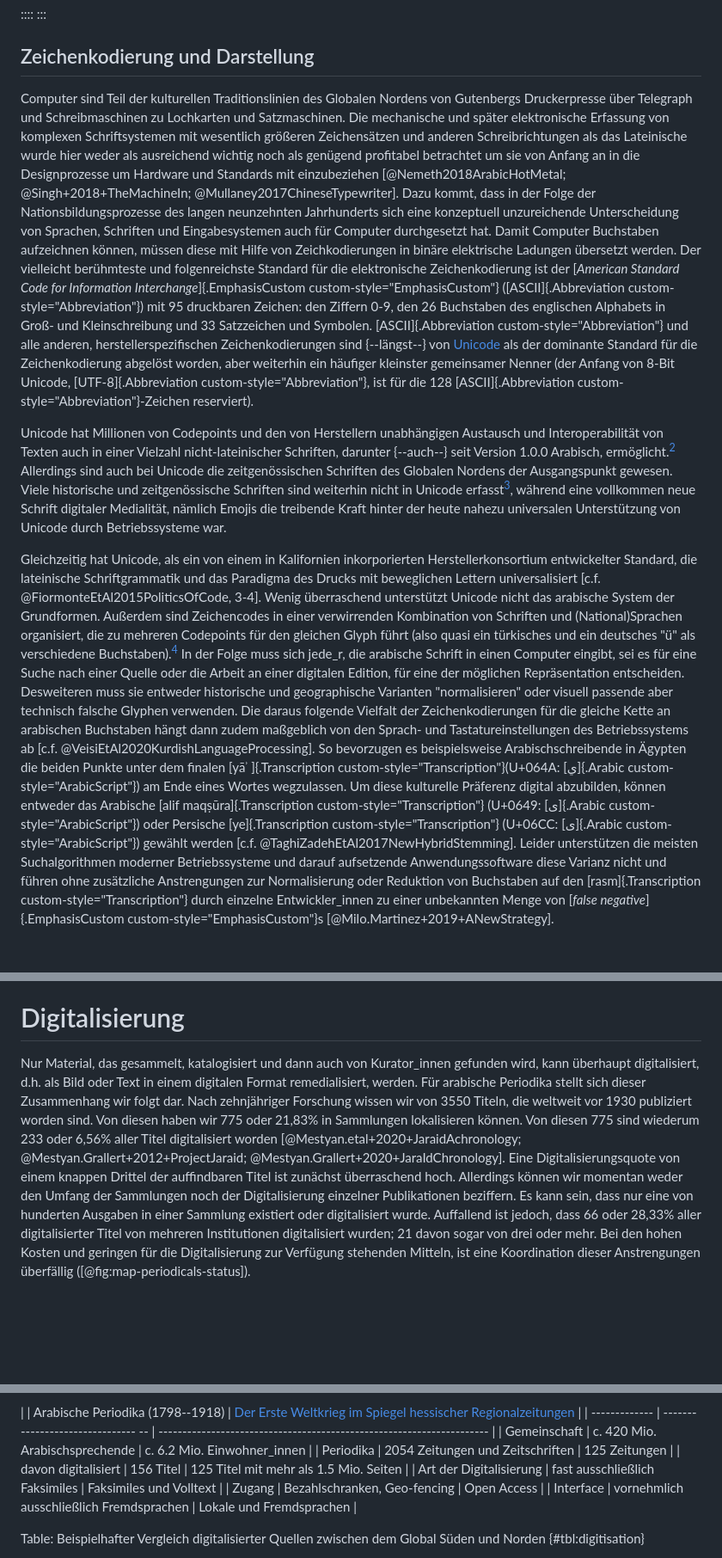
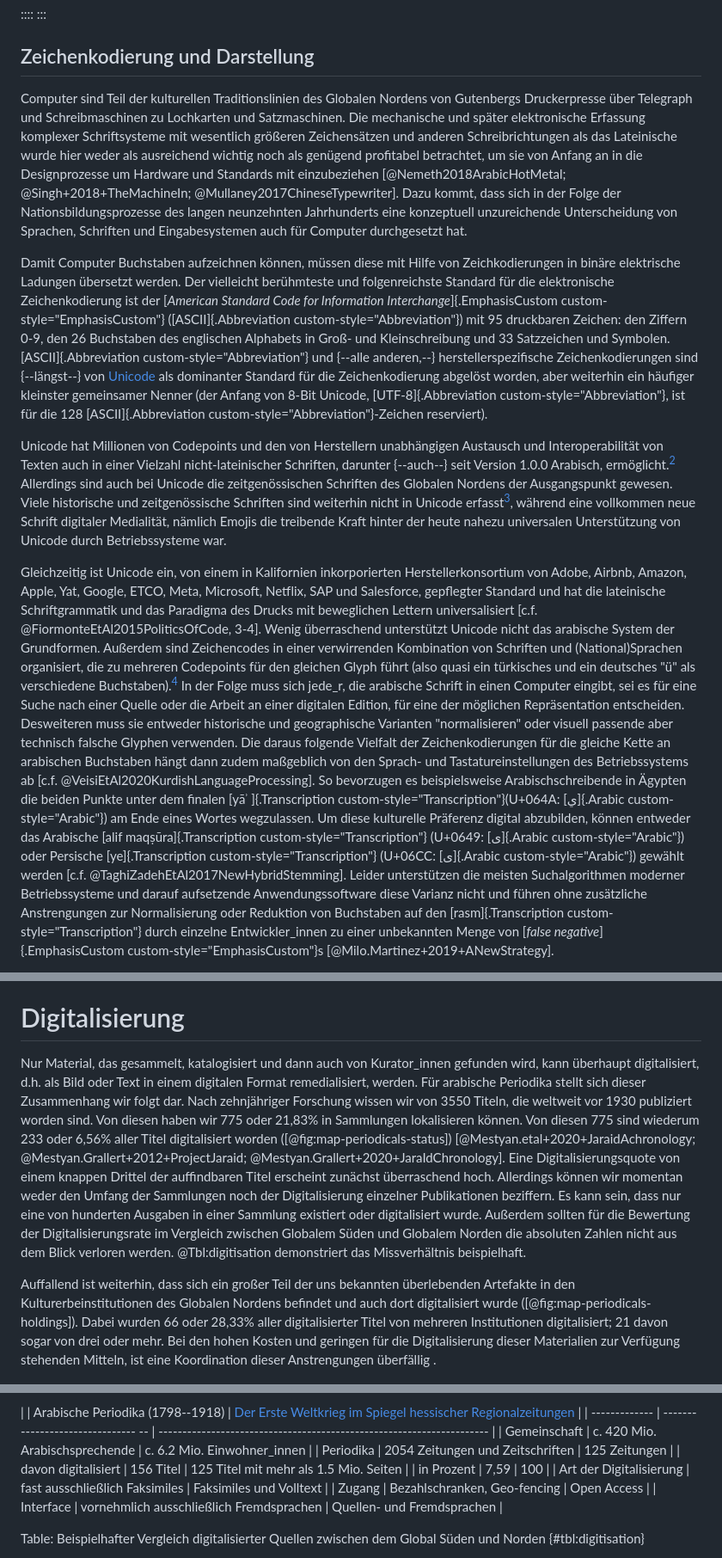
Before and after one commit to tillgrallert/p8fc0a1bd, a Markdown page: clio-globaler-süden.md, 3 parts joined by grey strips. Shown at 86% size. Drawn GitHub-style; blank space fills up the shorter version.

```diff
--- a/clio-globaler-süden.md
+++ b/clio-globaler-süden.md
@@ -100,11 +98,12 @@ Arabisch ist vielleicht das prominenteste Beispiel für eine sogenannte [*under-
 
 ## Zeichenkodierung und Darstellung
 
-Computer sind Teil der kulturellen Traditionslinien des Globalen Nordens von Gutenbergs Druckerpresse über Telegraph und Schreibmaschinen zu Lochkarten und Satzmaschinen. Die mechanische und später elektronische Erfassung von komplexen Schriftsystemen mit wesentlich größeren Zeichensätzen und anderen Schreibrichtungen als das Lateinische wurde hier weder als ausreichend wichtig noch als genügend profitabel betrachtet um sie von Anfang an in die Designprozesse um Hardware und Standards mit einzubeziehen [@Nemeth2018ArabicHotMetal; @Singh+2018+TheMachineIn; @Mullaney2017ChineseTypewriter]. Dazu kommt, dass in der Folge der Nationsbildungsprozesse des langen neunzehnten Jahrhunderts sich eine konzeptuell unzureichende Unterscheidung von Sprachen, Schriften und Eingabesystemen auch für Computer durchgesetzt hat.
-Damit Computer Buchstaben aufzeichnen können, müssen diese mit Hilfe von Zeichkodierungen in binäre elektrische Ladungen übersetzt werden. Der vielleicht berühmteste und folgenreichste Standard für die elektronische Zeichenkodierung ist der [*American Standard Code for Information Interchange*]{.EmphasisCustom custom-style="EmphasisCustom"} ([ASCII]{.Abbreviation custom-style="Abbreviation"}) mit 95 druckbaren Zeichen: den Ziffern 0-9, den 26 Buchstaben des englischen Alphabets in Groß- und Kleinschreibung und 33 Satzzeichen und Symbolen. [ASCII]{.Abbreviation custom-style="Abbreviation"} und alle anderen, herstellerspezifischen Zeichenkodierungen sind {--längst--} von [Unicode][unicode] als der dominante Standard für die Zeichenkodierung abgelöst worden, aber weiterhin ein häufiger kleinster gemeinsamer Nenner (der Anfang von 8-Bit Unicode, [UTF-8]{.Abbreviation custom-style="Abbreviation"}, ist für die 128 [ASCII]{.Abbreviation custom-style="Abbreviation"}-Zeichen reserviert).
+Computer sind Teil der kulturellen Traditionslinien des Globalen Nordens von Gutenbergs Druckerpresse über Telegraph und Schreibmaschinen zu Lochkarten und Satzmaschinen. Die mechanische und später elektronische Erfassung komplexer Schriftsysteme mit wesentlich größeren Zeichensätzen und anderen Schreibrichtungen als das Lateinische wurde hier weder als ausreichend wichtig noch als genügend profitabel betrachtet, um sie von Anfang an in die Designprozesse um Hardware und Standards mit einzubeziehen [@Nemeth2018ArabicHotMetal; @Singh+2018+TheMachineIn; @Mullaney2017ChineseTypewriter]. Dazu kommt, dass sich in der Folge der Nationsbildungsprozesse des langen neunzehnten Jahrhunderts eine konzeptuell unzureichende Unterscheidung von Sprachen, Schriften und Eingabesystemen auch für Computer durchgesetzt hat.
+
+Damit Computer Buchstaben aufzeichnen können, müssen diese mit Hilfe von Zeichkodierungen in binäre elektrische Ladungen übersetzt werden. Der vielleicht berühmteste und folgenreichste Standard für die elektronische Zeichenkodierung ist der [*American Standard Code for Information Interchange*]{.EmphasisCustom custom-style="EmphasisCustom"} ([ASCII]{.Abbreviation custom-style="Abbreviation"}) mit 95 druckbaren Zeichen: den Ziffern 0-9, den 26 Buchstaben des englischen Alphabets in Groß- und Kleinschreibung und 33 Satzzeichen und Symbolen. [ASCII]{.Abbreviation custom-style="Abbreviation"} und {--alle anderen,--} herstellerspezifische Zeichenkodierungen sind {--längst--} von [Unicode][unicode] als dominanter Standard für die Zeichenkodierung abgelöst worden, aber weiterhin ein häufiger kleinster gemeinsamer Nenner (der Anfang von 8-Bit Unicode, [UTF-8]{.Abbreviation custom-style="Abbreviation"}, ist für die 128 [ASCII]{.Abbreviation custom-style="Abbreviation"}-Zeichen reserviert).
 
 Unicode hat Millionen von Codepoints und den von Herstellern unabhängigen Austausch und Interoperabilität von Texten auch in einer Vielzahl nicht-lateinischer Schriften, darunter {--auch--} seit Version 1.0.0 Arabisch, ermöglicht.[^cf1] Allerdings sind auch bei Unicode die zeitgenössischen Schriften des Globalen Nordens der Ausgangspunkt gewesen. Viele historische und zeitgenössische Schriften sind weiterhin nicht in Unicode erfasst[^cf2], während eine vollkommen neue Schrift digitaler Medialität, nämlich Emojis die treibende Kraft hinter der heute nahezu universalen Unterstützung von Unicode durch Betriebssysteme war.
 
-Gleichzeitig hat Unicode, als ein von einem in Kalifornien inkorporierten Herstellerkonsortium entwickelter Standard, die lateinische Schriftgrammatik und das Paradigma des Drucks mit beweglichen Lettern universalisiert [c.f. @FiormonteEtAl2015PoliticsOfCode, 3-4]. Wenig überraschend unterstützt Unicode nicht das arabische System der Grundformen. Außerdem sind Zeichencodes in einer verwirrenden Kombination von Schriften und (National)Sprachen organisiert, die zu  mehreren Codepoints für den gleichen Glyph führt (also quasi ein türkisches und ein deutsches "ü" als verschiedene Buchstaben).[^fn2] In der Folge muss sich jede_r, die arabische Schrift in einen Computer eingibt, sei es für eine Suche nach einer Quelle oder die Arbeit an einer digitalen Edition, für eine der möglichen Repräsentation entscheiden. Desweiteren muss sie entweder historische und geographische Varianten "normalisieren" oder visuell passende aber technisch falsche Glyphen verwenden. Die daraus folgende Vielfalt der Zeichenkodierungen für die gleiche Kette an arabischen Buchstaben hängt dann zudem maßgeblich von den Sprach- und Tastatureinstellungen des Betriebssystems ab [c.f. @VeisiEtAl2020KurdishLanguageProcessing].
-So bevorzugen es beispielsweise Arabischschreibende in Ägypten die beiden Punkte unter dem finalen [yāʾ ]{.Transcription custom-style="Transcription"}(U+064A: [ي]{.Arabic custom-style="ArabicScript"}) am Ende eines Wortes wegzulassen. Um diese kulturelle Präferenz digital abzubilden, können entweder das Arabische [alif maqṣūra]{.Transcription custom-style="Transcription"} (U+0649: [ى]{.Arabic custom-style="ArabicScript"}) oder Persische [ye]{.Transcription custom-style="Transcription"} (U+06CC: [ی]{.Arabic custom-style="ArabicScript"}) gewählt werden [c.f. @TaghiZadehEtAl2017NewHybridStemming]. Leider unterstützen die meisten Suchalgorithmen moderner Betriebssysteme und darauf aufsetzende Anwendungssoftware diese Varianz nicht und führen ohne zusätzliche Anstrengungen zur Normalisierung oder Reduktion von Buchstaben auf den [rasm]{.Transcription custom-style="Transcription"} durch einzelne Entwickler_innen zu einer unbekannten Menge von [*false negative*]{.EmphasisCustom custom-style="EmphasisCustom"}s [@Milo.Martinez+2019+ANewStrategy].
+Gleichzeitig ist Unicode ein, von einem in Kalifornien inkorporierten Herstellerkonsortium von Adobe, Airbnb, Amazon, Apple, Yat, Google, ETCO, Meta, Microsoft, Netflix, SAP und Salesforce, gepflegter Standard und hat die lateinische Schriftgrammatik und das Paradigma des Drucks mit beweglichen Lettern universalisiert [c.f. @FiormonteEtAl2015PoliticsOfCode, 3-4]. Wenig überraschend unterstützt Unicode nicht das arabische System der Grundformen. Außerdem sind Zeichencodes in einer verwirrenden Kombination von Schriften und (National)Sprachen organisiert, die zu  mehreren Codepoints für den gleichen Glyph führt (also quasi ein türkisches und ein deutsches "ü" als verschiedene Buchstaben).[^fn2] In der Folge muss sich jede_r, die arabische Schrift in einen Computer eingibt, sei es für eine Suche nach einer Quelle oder die Arbeit an einer digitalen Edition, für eine der möglichen Repräsentation entscheiden. Desweiteren muss sie entweder historische und geographische Varianten "normalisieren" oder visuell passende aber technisch falsche Glyphen verwenden. Die daraus folgende Vielfalt der Zeichenkodierungen für die gleiche Kette an arabischen Buchstaben hängt dann zudem maßgeblich von den Sprach- und Tastatureinstellungen des Betriebssystems ab [c.f. @VeisiEtAl2020KurdishLanguageProcessing].
+So bevorzugen es beispielsweise Arabischschreibende in Ägypten die beiden Punkte unter dem finalen [yāʾ ]{.Transcription custom-style="Transcription"}(U+064A: [ي]{.Arabic custom-style="Arabic"}) am Ende eines Wortes wegzulassen. Um diese kulturelle Präferenz digital abzubilden, können entweder das Arabische [alif maqṣūra]{.Transcription custom-style="Transcription"} (U+0649: [ى]{.Arabic custom-style="Arabic"}) oder Persische [ye]{.Transcription custom-style="Transcription"} (U+06CC: [ی]{.Arabic custom-style="Arabic"}) gewählt werden [c.f. @TaghiZadehEtAl2017NewHybridStemming]. Leider unterstützen die meisten Suchalgorithmen moderner Betriebssysteme und darauf aufsetzende Anwendungssoftware diese Varianz nicht und führen ohne zusätzliche Anstrengungen zur Normalisierung oder Reduktion von Buchstaben auf den [rasm]{.Transcription custom-style="Transcription"} durch einzelne Entwickler_innen zu einer unbekannten Menge von [*false negative*]{.EmphasisCustom custom-style="EmphasisCustom"}s [@Milo.Martinez+2019+ANewStrategy].
 
@@ -179,7 +178,9 @@ Auch englischsprachige Kataloge, wie der der [[*British Library*]{.EmphasisCusto
 
 # Digitalisierung
 
-Nur Material, das gesammelt, katalogisiert und dann auch von Kurator_innen gefunden wird, kann überhaupt digitalisiert, d.h. als Bild oder Text in einem digitalen Format remedialisiert, werden. Für arabische Periodika stellt sich dieser Zusammenhang wir folgt dar. Nach zehnjähriger Forschung wissen wir von 3550 Titeln, die weltweit vor 1930 publiziert worden sind. Von diesen haben wir 775 oder 21,83% in Sammlungen lokalisieren können. Von diesen 775 sind wiederum 233 oder 6,56% aller Titel digitalisiert worden [@Mestyan.etal+2020+JaraidAchronology; @Mestyan.Grallert+2012+ProjectJaraid; @Mestyan.Grallert+2020+JaraIdChronology]. Eine Digitalisierungsquote von einem knappen Drittel der auffindbaren Titel ist zunächst überraschend hoch. Allerdings können wir momentan weder den Umfang der Sammlungen noch der Digitalisierung einzelner Publikationen beziffern. Es kann sein, dass nur eine von hunderten Ausgaben in einer Sammlung existiert oder digitalisiert wurde. Auffallend ist jedoch, dass 66 oder 28,33% aller digitalisierter Titel von mehreren Institutionen digitalisiert wurden; 21 davon sogar von drei oder mehr. Bei den hohen Kosten und geringen für die Digitalisierung zur Verfügung stehenden Mitteln, ist eine Koordination dieser Anstrengungen überfällig ([@fig:map-periodicals-status]).
+Nur Material, das gesammelt, katalogisiert und dann auch von Kurator_innen gefunden wird, kann überhaupt digitalisiert, d.h. als Bild oder Text in einem digitalen Format remedialisiert, werden. Für arabische Periodika stellt sich dieser Zusammenhang wir folgt dar. Nach zehnjähriger Forschung wissen wir von 3550 Titeln, die weltweit vor 1930 publiziert worden sind. Von diesen haben wir 775 oder 21,83% in Sammlungen lokalisieren können. Von diesen 775 sind wiederum 233 oder 6,56% aller Titel digitalisiert worden ([@fig:map-periodicals-status]) [@Mestyan.etal+2020+JaraidAchronology; @Mestyan.Grallert+2012+ProjectJaraid; @Mestyan.Grallert+2020+JaraIdChronology]. Eine Digitalisierungsquote von einem knappen Drittel der auffindbaren Titel erscheint zunächst überraschend hoch. Allerdings können wir momentan weder den Umfang der Sammlungen noch der Digitalisierung einzelner Publikationen beziffern. Es kann sein, dass nur eine von hunderten Ausgaben in einer Sammlung existiert oder digitalisiert wurde. Außerdem sollten für die Bewertung der Digitalisierungsrate im Vergleich zwischen Globalem Süden und Globalem Norden die absoluten Zahlen nicht aus dem Blick verloren werden. @Tbl:digitisation demonstriert das Missverhältnis beispielhaft.
+
+Auffallend ist weiterhin, dass sich ein großer Teil der uns bekannten überlebenden Artefakte in den Kulturerbeinstitutionen des Globalen Nordens befindet und auch dort digitalisiert wurde ([@fig:map-periodicals-holdings]). Dabei wurden 66 oder 28,33% aller digitalisierter Titel von mehreren Institutionen digitalisiert; 21 davon sogar von drei oder mehr. Bei den hohen Kosten und geringen für die Digitalisierung dieser Materialien zur Verfügung stehenden Mitteln, ist eine Koordination dieser Anstrengungen überfällig .
 
 ![Verteilung von in Südwestasien und Nordafrika ([SWANA]{.Abbreviation custom-style="Abbreviation"}) zwischen 1789 und 1929 publizierten arabischen Periodikatiteln. Die Größe der Tortendiagramme korrespondiert mit der Anzahl der publizierten Titel. Die Größe der Tortenstücke zeigt die Anteile von in Sammlungen nachgewiesenen und von digitalisierten Titeln an](assets/images/map-data-set-periodicals_1789-1929-scatterpie-mena-label_en.png){#fig:map-periodicals-status}
 
@@ -200,8 +191,9 @@ Jenseits der Arten von Digitalisaten, heißt [*digitalisiert*]{.EmphasisCustom c
 | Gemeinschaft            | c. 420 Mio. Arabischsprechende           | c. 6.2 Mio. Einwohner_innen                                                          |
 | Periodika               | 2054 Zeitungen und Zeitschriften         | 125 Zeitungen                                                                        |
 | davon digitalisiert     | 156 Titel                                | 125 Titel mit mehr als 1.5 Mio. Seiten                                               |
+| in Prozent              | 7,59                                     | 100                                                                                     |
 | Art der Digitalisierung | fast ausschließlich Faksimiles           | Faksimiles und Volltext                                                              |
 | Zugang                  | Bezahlschranken, Geo-fencing             | Open Access                                                                          |
-| Interface               | vornehmlich ausschließlich Fremdsprachen | Lokale und Fremdsprachen                                                             |
+| Interface               | vornehmlich ausschließlich Fremdsprachen | Quellen- und Fremdsprachen                                                             |
 
 Table: Beispielhafter Vergleich digitalisierter Quellen zwischen dem Global Süden und Norden {#tbl:digitisation}
```
Also changed, not shown: other parts of clio-globaler-süden.md (+64 -55 lines), clio-globaler-süden_changes-accepted.md (+80 -64 lines), assets/images/arabic-ligatures.png (added), assets/images/css.png (added), assets/images/r-arabic.png (added), 2 other files.
